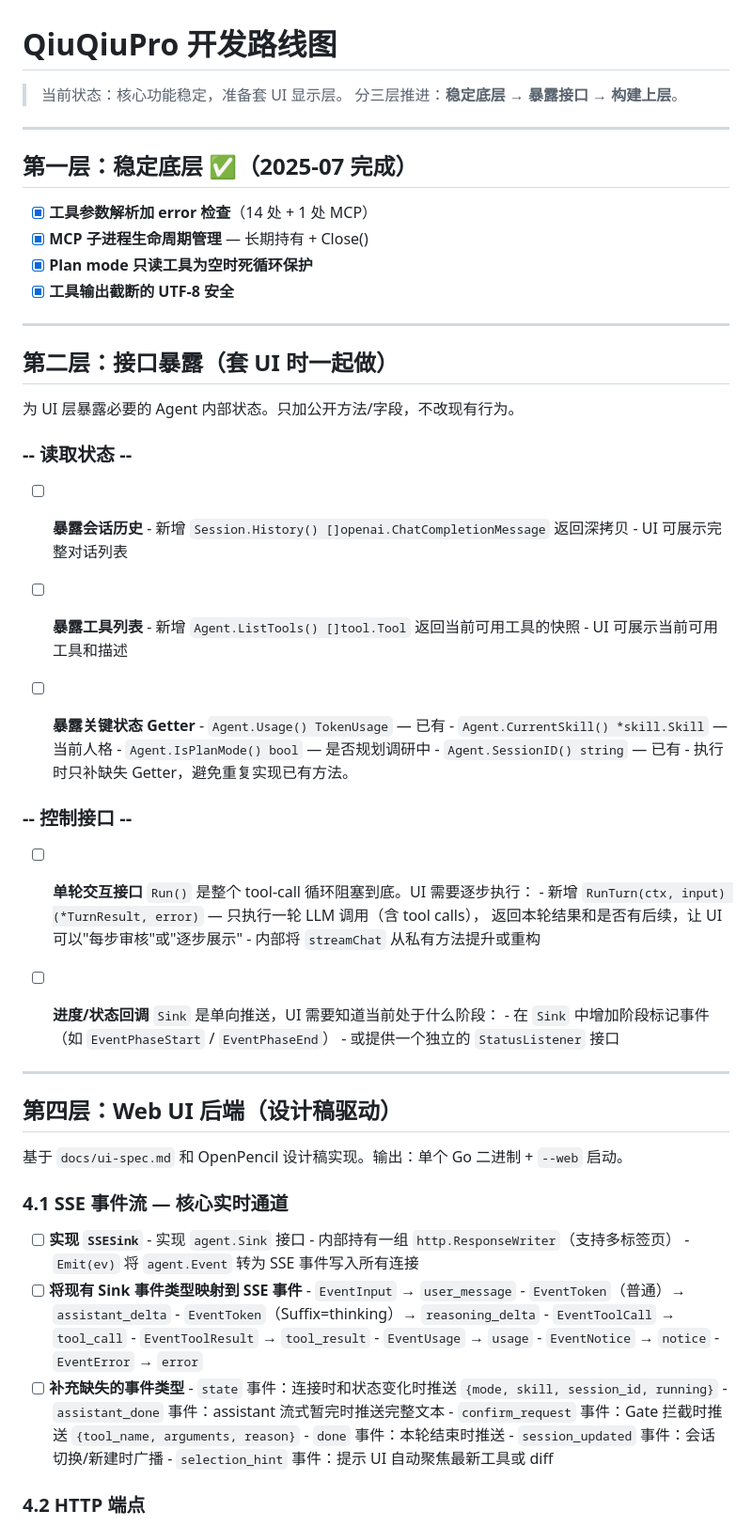
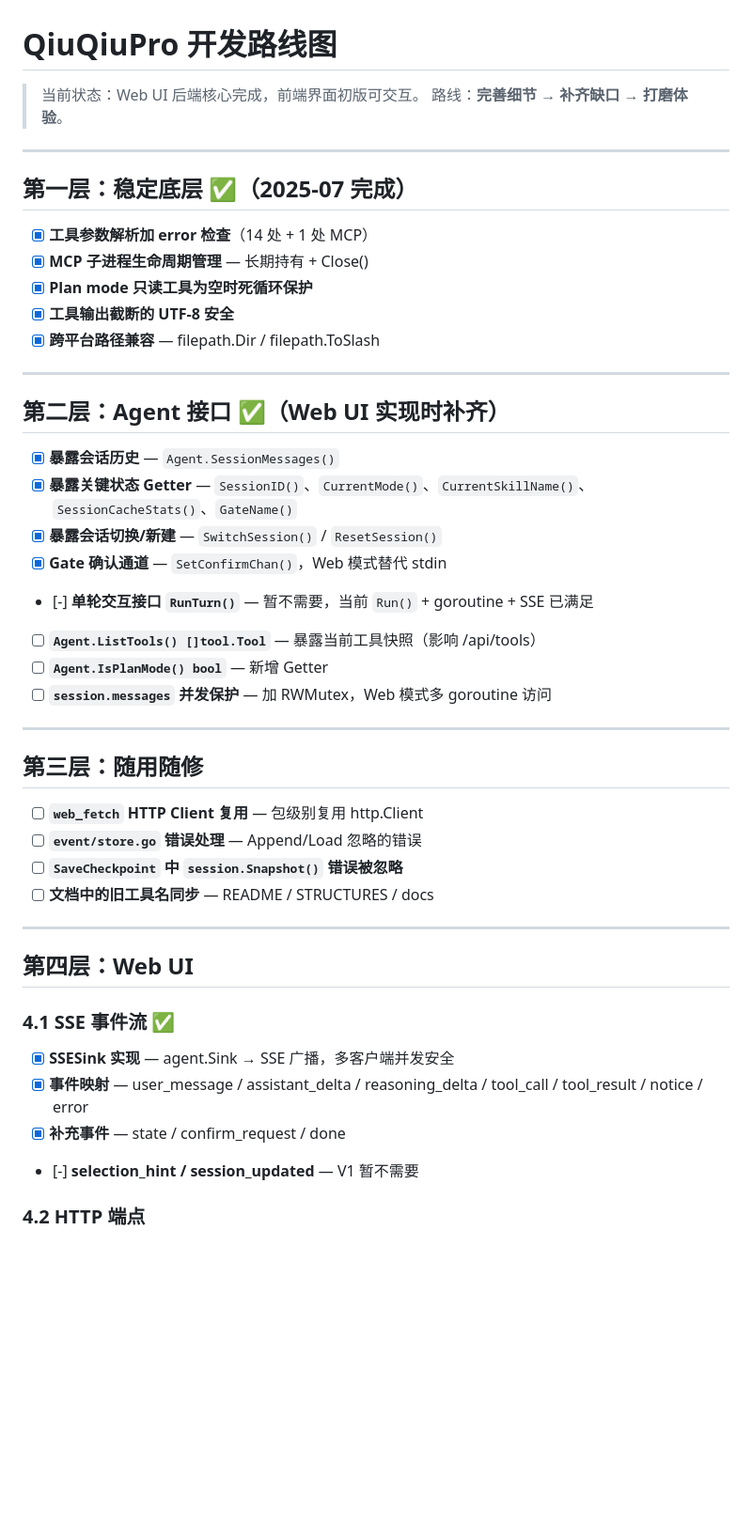
Before and after one commit to mchenziyi/QiuQiuPro, a Markdown page: TODO.md, the part around one of its changes. Shown at 94% size. Rendered like a GitHub page; blank space fills up the shorter version.

Commit message:
docs: 更新 TODO.md 标记已完成项，同步 ui-spec.md 会话路径

```diff
--- a/TODO.md
+++ b/TODO.md
@@ -1,7 +1,7 @@
 # QiuQiuPro 开发路线图
 
-> 当前状态：核心功能稳定，准备套 UI 显示层。
-> 分三层推进：**稳定底层 → 暴露接口 → 构建上层**。
+> 当前状态：Web UI 后端核心完成，前端界面初版可交互。
+> 路线：**完善细节 → 补齐缺口 → 打磨体验**。
 
 ---
 
@@ -11,71 +11,41 @@
 - [x] **MCP 子进程生命周期管理** — 长期持有 + Close()
 - [x] **Plan mode 只读工具为空时死循环保护**
 - [x] **工具输出截断的 UTF-8 安全**
+- [x] **跨平台路径兼容** — filepath.Dir / filepath.ToSlash
 
 ---
 
-## 第二层：接口暴露（套 UI 时一起做）
+## 第二层：Agent 接口 ✅（Web UI 实现时补齐）
 
-为 UI 层暴露必要的 Agent 内部状态。只加公开方法/字段，不改现有行为。
+- [x] **暴露会话历史** — `Agent.SessionMessages()`
+- [x] **暴露关键状态 Getter** — `SessionID()`、`CurrentMode()`、`CurrentSkillName()`、`SessionCacheStats()`、`GateName()`
+- [x] **暴露会话切换/新建** — `SwitchSession()` / `ResetSession()`
+- [x] **Gate 确认通道** — `SetConfirmChan()`，Web 模式替代 stdin
 
-### -- 读取状态 --
-
-- [ ] **暴露会话历史**
-      - 新增 `Session.History() []openai.ChatCompletionMessage` 返回深拷贝
-      - UI 可展示完整对话列表
-
-- [ ] **暴露工具列表**
-      - 新增 `Agent.ListTools() []tool.Tool` 返回当前可用工具的快照
-      - UI 可展示当前可用工具和描述
-
-- [ ] **暴露关键状态 Getter**
-      - `Agent.Usage() TokenUsage` — 已有
-      - `Agent.CurrentSkill() *skill.Skill` — 当前人格
-      - `Agent.IsPlanMode() bool` — 是否规划调研中
-      - `Agent.SessionID() string` — 已有
-      - 执行时只补缺失 Getter，避免重复实现已有方法。
-
-### -- 控制接口 --
-
-- [ ] **单轮交互接口**
-      `Run()` 是整个 tool-call 循环阻塞到底。UI 需要逐步执行：
-      - 新增 `RunTurn(ctx, input) (*TurnResult, error)` — 只执行一轮 LLM 调用（含 tool calls），
-        返回本轮结果和是否有后续，让 UI 可以"每步审核"或"逐步展示"
-      - 内部将 `streamChat` 从私有方法提升或重构
-
-- [ ] **进度/状态回调**
-      `Sink` 是单向推送，UI 需要知道当前处于什么阶段：
-      - 在 `Sink` 中增加阶段标记事件（如 `EventPhaseStart` / `EventPhaseEnd`）
-      - 或提供一个独立的 `StatusListener` 接口
+- [-] **单轮交互接口 `RunTurn()`** — 暂不需要，当前 `Run()` + goroutine + SSE 已满足
+- [ ] **`Agent.ListTools() []tool.Tool`** — 暴露当前工具快照（影响 /api/tools）
+- [ ] **`Agent.IsPlanMode() bool`** — 新增 Getter
+- [ ] **`session.messages` 并发保护** — 加 RWMutex，Web 模式多 goroutine 访问
 
 ---
 
-## 第四层：Web UI 后端（设计稿驱动）
+## 第三层：随用随修
 
-基于 `docs/ui-spec.md` 和 OpenPencil 设计稿实现。输出：单个 Go 二进制 + `--web` 启动。
+- [ ] **`web_fetch` HTTP Client 复用** — 包级别复用 http.Client
+- [ ] **`event/store.go` 错误处理** — Append/Load 忽略的错误
+- [ ] **`SaveCheckpoint` 中 `session.Snapshot()` 错误被忽略**
+- [ ] **文档中的旧工具名同步** — README / STRUCTURES / docs
 
-### 4.1 SSE 事件流 — 核心实时通道
+---
 
-- [ ] **实现 `SSESink`**
-      - 实现 `agent.Sink` 接口
-      - 内部持有一组 `http.ResponseWriter`（支持多标签页）
-      - `Emit(ev)` 将 `agent.Event` 转为 SSE 事件写入所有连接
-- [ ] **将现有 Sink 事件类型映射到 SSE 事件**
-      - `EventInput` → `user_message`
-      - `EventToken`（普通）→ `assistant_delta`
-      - `EventToken`（Suffix=thinking）→ `reasoning_delta`
-      - `EventToolCall` → `tool_call`
-      - `EventToolResult` → `tool_result`
-      - `EventUsage` → `usage`
-      - `EventNotice` → `notice`
-      - `EventError` → `error`
-- [ ] **补充缺失的事件类型**
-      - `state` 事件：连接时和状态变化时推送 `{mode, skill, session_id, running}`
-      - `assistant_done` 事件：assistant 流式暂完时推送完整文本
-      - `confirm_request` 事件：Gate 拦截时推送 `{tool_name, arguments, reason}`
-      - `done` 事件：本轮结束时推送
-      - `session_updated` 事件：会话切换/新建时广播
-      - `selection_hint` 事件：提示 UI 自动聚焦最新工具或 diff
+## 第四层：Web UI
+
+### 4.1 SSE 事件流 ✅
+
+- [x] **SSESink 实现** — agent.Sink → SSE 广播，多客户端并发安全
+- [x] **事件映射** — user_message / assistant_delta / reasoning_delta / tool_call / tool_result / notice / error
+- [x] **补充事件** — state / confirm_request / done
+- [-] **selection_hint / session_updated** — V1 暂不需要
 
 ### 4.2 HTTP 端点
 
```
Also changed, not shown: other parts of TODO.md (+48 -61 lines), docs/ui-spec.md (+2 -2 lines).
